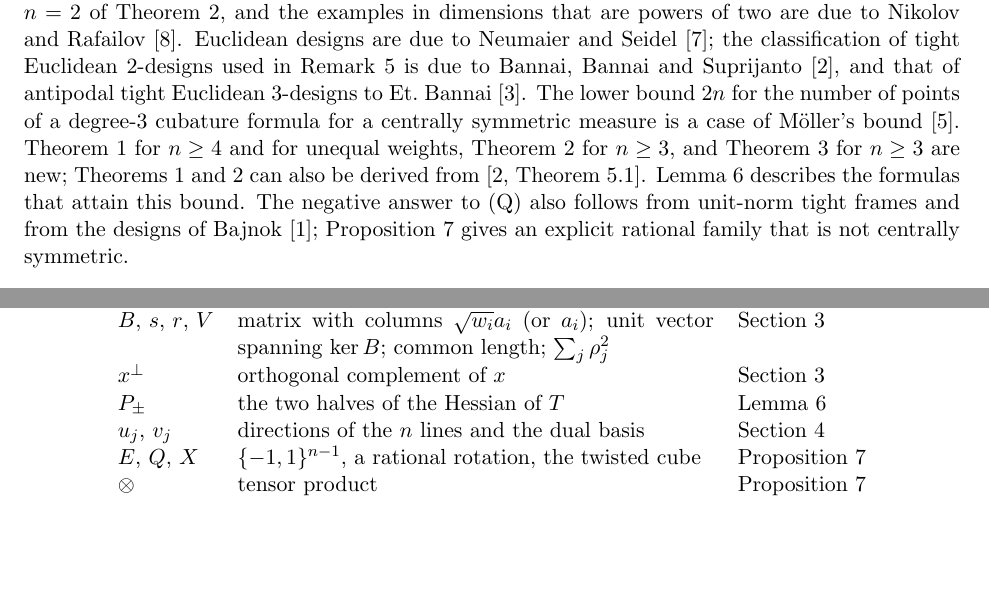
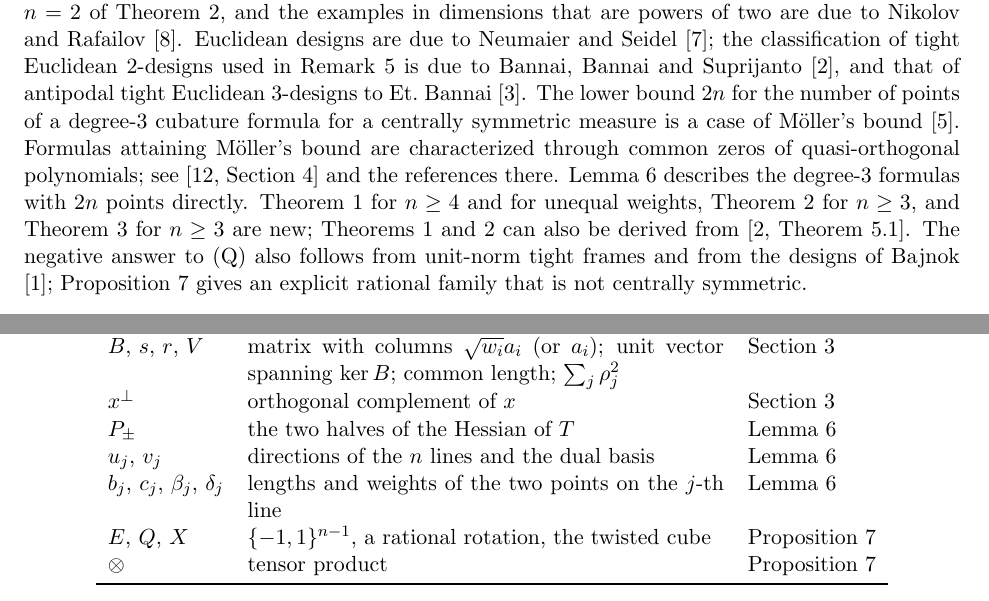
Before and after one commit to yspennstate/powered-distance-sums-simplex-cross-polytope, a LaTeX paper (paper/main.tex): two parts of pages 6 and 8 of 9, joined at a grey line, cut so that both start at the same text, the shorter picture padded with empty space. Compiled offline with pdfLaTeX.

Commit message:
Credit characterizations of minimal formulas
Co-Authored-By: Claude Opus 5.5 <noreply@anthropic.com>

```diff
--- a/paper/main.tex
+++ b/paper/main.tex
@@ -182,7 +182,7 @@ For $n=3$ the set $X$ is a twisted cube: two squares at heights $\pm1$, one turn
 The identities in Proposition~\ref{prop:cube} were checked in exact rational arithmetic for $n=3,4,5$, together with the constancy of $S_2,S_4,S_6$ at rational points of four concentric spheres and the non-constancy of $S_8$. As an independent test of Theorems~\ref{thm:simplex}--\ref{thm:cross}, least-squares searches over all configurations of $n+1$ points ($n=3,4,5$; the powers $2,4$, and $4$ alone) and of $2n$ points ($n=3,4$; the powers $2,4,6$), from random starting points, found no configuration with vanishing residual other than the regular simplex and the cross-polytope; for $2n=8$ points in $\mathbb{R}^4$ no start reached a residual below $10^{-9}$, so that case tests nothing. The script and its output are in the repository listed below.
 
 \section*{Credits}
-The questions (C2), (C3) and (Q), the cases $n=2,3$ of (C2), the case $n=2$ of (C3), the case $n=2$ of Theorem~\ref{thm:fourth}, and the examples in dimensions that are powers of two are due to Nikolov and Rafailov \cite{NR}. Euclidean designs are due to Neumaier and Seidel \cite{NeumaierSeidel}; the classification of tight Euclidean $2$-designs used in Remark~\ref{rem:weights} is due to Bannai, Bannai and Suprijanto \cite{BBS}, and that of antipodal tight Euclidean $3$-designs to Et.~Bannai \cite{EtBannai}. The lower bound $2n$ for the number of points of a degree-$3$ cubature formula for a centrally symmetric measure is a case of M\"oller's bound \cite{Moller}. Theorem~\ref{thm:simplex} for $n\ge4$ and for unequal weights, Theorem~\ref{thm:fourth} for $n\ge3$, and Theorem~\ref{thm:cross} for $n\ge3$ are new; Theorems~\ref{thm:simplex} and~\ref{thm:fourth} can also be derived from \cite[Theorem~5.1]{BBS}. Lemma~\ref{lem:antipodal} describes the formulas that attain this bound. The negative answer to (Q) also follows from unit-norm tight frames and from the designs of Bajnok \cite{Bajnok}; Proposition~\ref{prop:cube} gives an explicit rational family that is not centrally symmetric.
+The questions (C2), (C3) and (Q), the cases $n=2,3$ of (C2), the case $n=2$ of (C3), the case $n=2$ of Theorem~\ref{thm:fourth}, and the examples in dimensions that are powers of two are due to Nikolov and Rafailov \cite{NR}. Euclidean designs are due to Neumaier and Seidel \cite{NeumaierSeidel}; the classification of tight Euclidean $2$-designs used in Remark~\ref{rem:weights} is due to Bannai, Bannai and Suprijanto \cite{BBS}, and that of antipodal tight Euclidean $3$-designs to Et.~Bannai \cite{EtBannai}. The lower bound $2n$ for the number of points of a degree-$3$ cubature formula for a centrally symmetric measure is a case of M\"oller's bound \cite{Moller}. Formulas attaining M\"oller's bound are characterized through common zeros of quasi-orthogonal polynomials; see \cite[Section~4]{Xu} and the references there. Lemma~\ref{lem:antipodal} describes the degree-$3$ formulas with $2n$ points directly. Theorem~\ref{thm:simplex} for $n\ge4$ and for unequal weights, Theorem~\ref{thm:fourth} for $n\ge3$, and Theorem~\ref{thm:cross} for $n\ge3$ are new; Theorems~\ref{thm:simplex} and~\ref{thm:fourth} can also be derived from \cite[Theorem~5.1]{BBS}. The negative answer to (Q) also follows from unit-norm tight frames and from the designs of Bajnok \cite{Bajnok}; Proposition~\ref{prop:cube} gives an explicit rational family that is not centrally symmetric.
 
 \section*{Funding}
 The research presented in this paper was supported by the European Research Council (ERC) under the European Union's Horizon Europe research and innovation programme (grant agreement No.~101041711), by the Simons Foundation as part of the Collaboration on the Mathematical and Scientific Foundations of Deep Learning, by Heights Labs, by Convex Nexus Capital, by the Israel Science Foundation (grant number 2258/19), and by the Israel Science Foundation (ISF Grant 4101/25).
@@ -217,7 +217,8 @@ $\Delta$ & the Laplacian $\sum_k\partial^2/\partial u_k^2$ & Lemma~\ref{lem:mome
 $B$, $s$, $r$, $V$ & matrix with columns $\sqrt{w_i}a_i$ (or $a_i$); unit vector spanning $\ker B$; common length; $\sum_j\rho_j^2$ & Section~\ref{sec:simplex}\\
 $x^{\perp}$ & orthogonal complement of $x$ & Section~\ref{sec:simplex}\\
 $P_\pm$ & the two halves of the Hessian of $T$ & Lemma~\ref{lem:antipodal}\\
-$u_j$, $v_j$ & directions of the $n$ lines and the dual basis & Section~\ref{sec:cross}\\
+$u_j$, $v_j$ & directions of the $n$ lines and the dual basis & Lemma~\ref{lem:antipodal}\\
+$b_j$, $c_j$, $\beta_j$, $\delta_j$ & lengths and weights of the two points on the $j$-th line & Lemma~\ref{lem:antipodal}\\
 $E$, $Q$, $X$ & $\{-1,1\}^{n-1}$, a rational rotation, the twisted cube & Proposition~\ref{prop:cube}\\
 $\otimes$ & tensor product & Proposition~\ref{prop:cube}\\
 \bottomrule
```
Also changed, not shown: paper/main.pdf, paper/main.tex (1 more changed lines), 1 other file.
